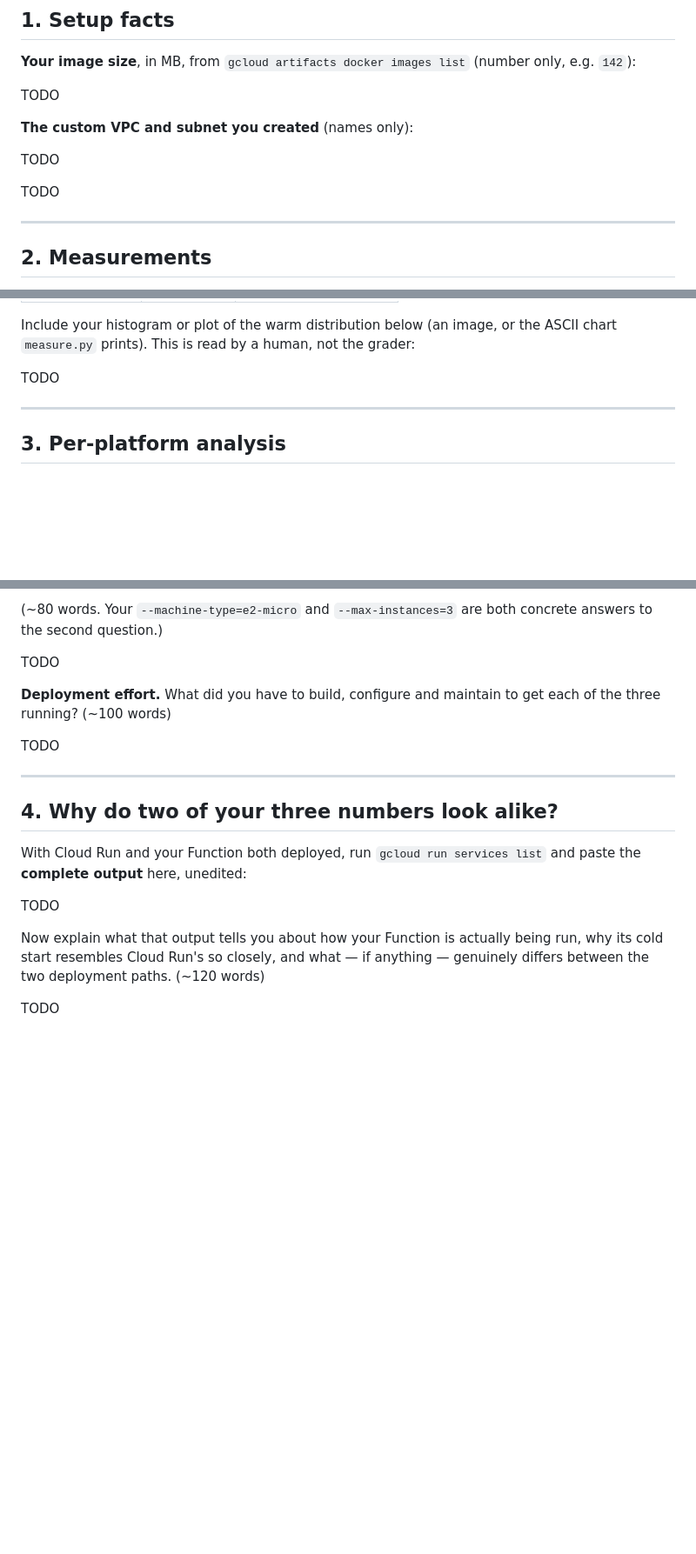
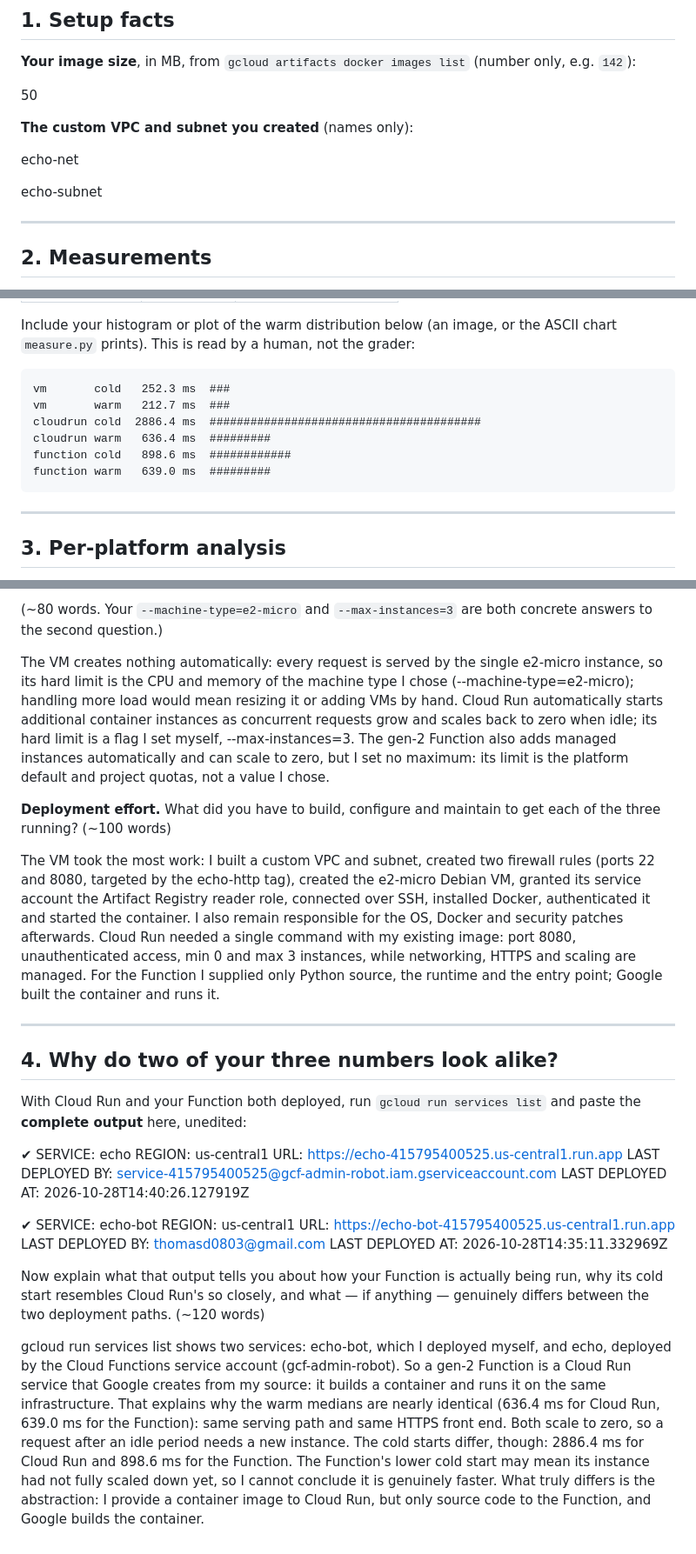
Before and after one commit to AlfaXe08/CLOUDS, a Markdown page: submission/phase1_report.md, 3 parts joined by grey strips. Shown at 87% size. Rendered like a GitHub page; blank space fills up the shorter version.

Commit message:
Phase 1: measurements and comparison report

````diff
--- a/submission/phase1_report.md
+++ b/submission/phase1_report.md
@@ -22,17 +22,17 @@ memory.
 **Your image size**, in MB, from `gcloud artifacts docker images list` (number only, e.g. `142`):
 
 <!--answer:image_size_mb-->
-TODO
+50
 <!--/answer-->
 
 **The custom VPC and subnet you created** (names only):
 
 <!--answer:vpc_name-->
-TODO
+echo-net
 <!--/answer-->
 
 <!--answer:subnet_name-->
-TODO
+echo-subnet
 <!--/answer-->
 
 ---
@@ -52,7 +52,14 @@ Include your histogram or plot of the warm distribution below (an image, or the
 `measure.py` prints). This is read by a human, not the grader:
 
 <!--answer:latency_plot-->
-TODO
+```
+vm       cold   252.3 ms  ###
+vm       warm   212.7 ms  ###
+cloudrun cold  2886.4 ms  ########################################
+cloudrun warm   636.4 ms  #########
+function cold   898.6 ms  ############
+function warm   639.0 ms  #########
+```
 <!--/answer-->
 
 ---
@@ -71,14 +78,14 @@ hundred. For each of the three platforms, answer concretely:
 to the second question.)
 
 <!--answer:scaling_behaviour-->
-TODO
+The VM creates nothing automatically: every request is served by the single e2-micro instance, so its hard limit is the CPU and memory of the machine type I chose (--machine-type=e2-micro); handling more load would mean resizing it or adding VMs by hand. Cloud Run automatically starts additional container instances as concurrent requests grow and scales back to zero when idle; its hard limit is a flag I set myself, --max-instances=3. The gen-2 Function also adds managed instances automatically and can scale to zero, but I set no maximum: its limit is the platform default and project quotas, not a value I chose.
 <!--/answer-->
 
 **Deployment effort.** What did you have to build, configure and maintain to get each of the
 three running? (~100 words)
 
 <!--answer:deployment_effort-->
-TODO
+The VM took the most work: I built a custom VPC and subnet, created two firewall rules (ports 22 and 8080, targeted by the echo-http tag), created the e2-micro Debian VM, granted its service account the Artifact Registry reader role, connected over SSH, installed Docker, authenticated it and started the container. I also remain responsible for the OS, Docker and security patches afterwards. Cloud Run needed a single command with my existing image: port 8080, unauthenticated access, min 0 and max 3 instances, while networking, HTTPS and scaling are managed. For the Function I supplied only Python source, the runtime and the entry point; Google built the container and runs it.
 <!--/answer-->
 
 ---
@@ -89,7 +96,19 @@ With Cloud Run and your Function both deployed, run `gcloud run services list` a
 **complete output** here, unedited:
 
 <!--answer:run_services_list-->
-TODO
+✔
+SERVICE: echo
+REGION: us-central1
+URL: https://echo-415795400525.us-central1.run.app
+LAST DEPLOYED BY: service-415795400525@gcf-admin-robot.iam.gserviceaccount.com
+LAST DEPLOYED AT: 2026-10-28T14:40:26.127919Z
+
+✔
+SERVICE: echo-bot
+REGION: us-central1
+URL: https://echo-bot-415795400525.us-central1.run.app
+LAST DEPLOYED BY: thomasd0803@gmail.com
+LAST DEPLOYED AT: 2026-10-28T14:35:11.332969Z
 <!--/answer-->
 
 Now explain what that output tells you about how your Function is actually being run, why its
@@ -97,5 +116,5 @@ cold start resembles Cloud Run's so closely, and what — if anything — genuin
 the two deployment paths. (~120 words)
 
 <!--answer:convergence_explanation-->
-TODO
+gcloud run services list shows two services: echo-bot, which I deployed myself, and echo, deployed by the Cloud Functions service account (gcf-admin-robot). So a gen-2 Function is a Cloud Run service that Google creates from my source: it builds a container and runs it on the same infrastructure. That explains why the warm medians are nearly identical (636.4 ms for Cloud Run, 639.0 ms for the Function): same serving path and same HTTPS front end. Both scale to zero, so a request after an idle period needs a new instance. The cold starts differ, though: 2886.4 ms for Cloud Run and 898.6 ms for the Function. The Function's lower cold start may mean its instance had not fully scaled down yet, so I cannot conclude it is genuinely faster. What truly differs is the abstraction: I provide a container image to Cloud Run, but only source code to the Function, and Google builds the container.
 <!--/answer-->
````
